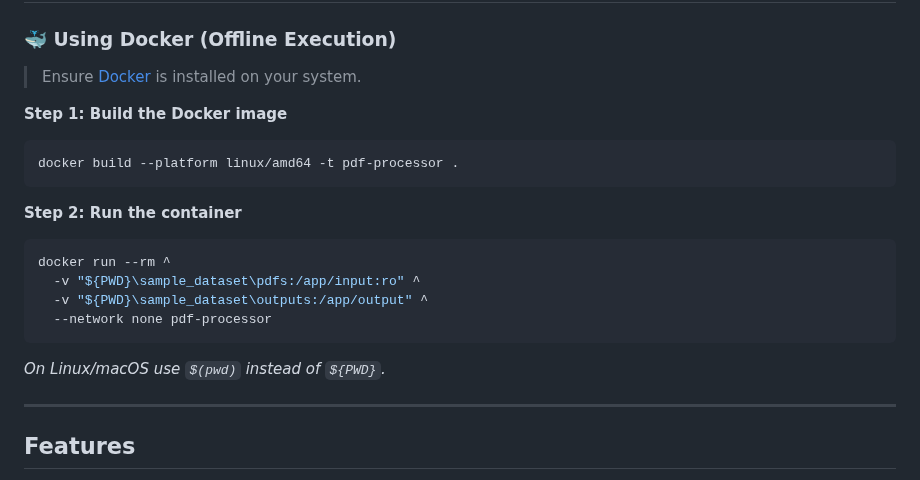
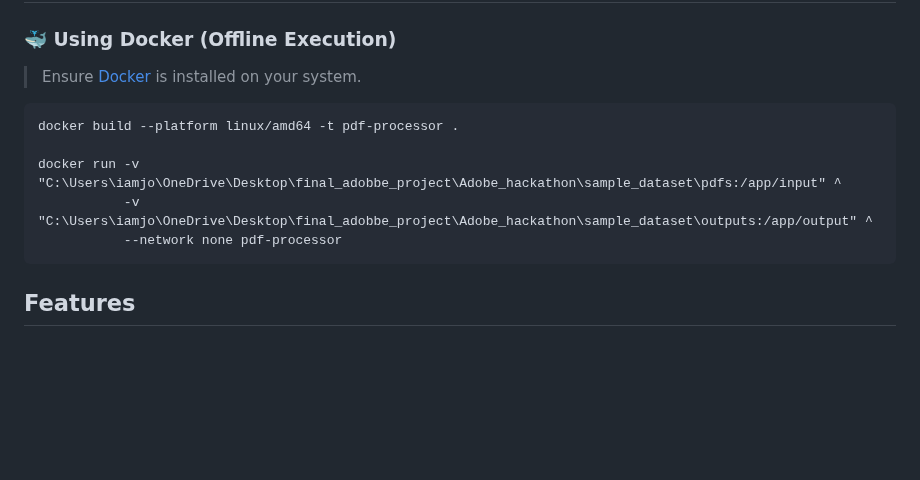
Before and after one commit to TheGravityFalls-11/NGO, a Markdown page: README.md, the part around the change. Drawn GitHub-style; blank space fills up the shorter version.

````diff
--- a/README.md
+++ b/README.md
@@ -49,22 +49,14 @@ adobe_hackathon/
 
 > Ensure [Docker](https://docs.docker.com/get-docker/) is installed on your system.
 
-**Step 1: Build the Docker image**
-```bash
+```cmd
 docker build --platform linux/amd64 -t pdf-processor .
+
+docker run -v "C:\Users\iamjo\OneDrive\Desktop\final_adobbe_project\Adobe_hackathon\sample_dataset\pdfs:/app/input" ^
+           -v "C:\Users\iamjo\OneDrive\Desktop\final_adobbe_project\Adobe_hackathon\sample_dataset\outputs:/app/output" ^
+           --network none pdf-processor
 ```
 
-**Step 2: Run the container**
-```bash
-docker run --rm ^
-  -v "${PWD}\sample_dataset\pdfs:/app/input:ro" ^
-  -v "${PWD}\sample_dataset\outputs:/app/output" ^
-  --network none pdf-processor
-```
-
- *On Linux/macOS use `$(pwd)` instead of `${PWD}`.*
-
----
 
 ##  Features
 
````
